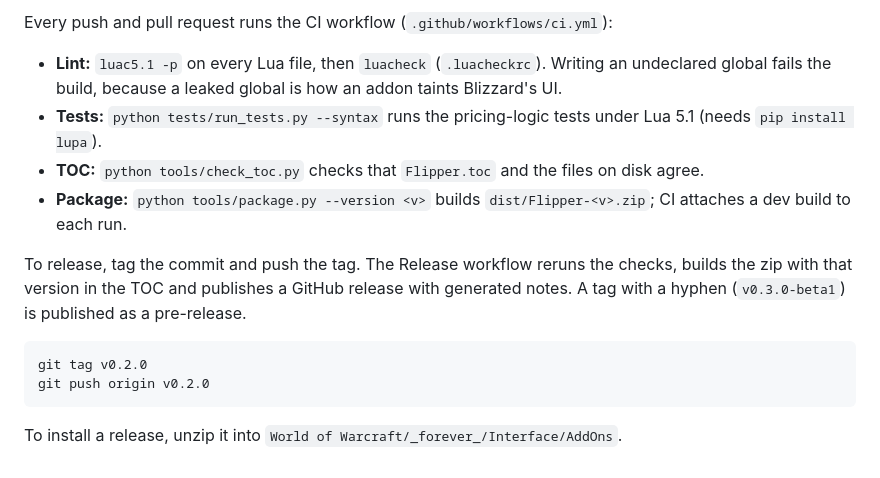
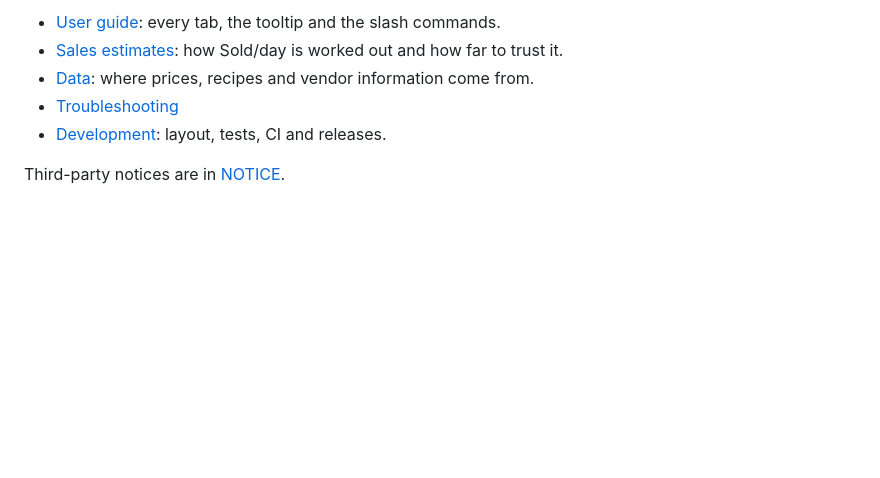
Before and after one commit to glholland/Flipper, a Markdown page: README.md, the part around one of its changes. Rendered like a GitHub page; blank space fills up the shorter version.

````diff
--- a/README.md
+++ b/README.md
@@ -45,16 +43,8 @@ Plan: `docs/superpowers/plans/2026-11-13-flipper.md`. Third-party notices: `NOTI
 
-Every push and pull request runs the CI workflow (`.github/workflows/ci.yml`):
+- [User guide](docs/guide.md): every tab, the tooltip and the slash commands.
+- [Sales estimates](docs/sales-estimates.md): how Sold/day is worked out and how far to trust it.
+- [Data](docs/data.md): where prices, recipes and vendor information come from.
+- [Troubleshooting](docs/troubleshooting.md)
+- [Development](docs/development.md): layout, tests, CI and releases.
 
-- **Lint:** `luac5.1 -p` on every Lua file, then `luacheck` (`.luacheckrc`). Writing an undeclared global fails the build, because a leaked global is how an addon taints Blizzard's UI.
-- **Tests:** `python tests/run_tests.py --syntax` runs the pricing-logic tests under Lua 5.1 (needs `pip install lupa`).
-- **TOC:** `python tools/check_toc.py` checks that `Flipper.toc` and the files on disk agree.
-- **Package:** `python tools/package.py --version <v>` builds `dist/Flipper-<v>.zip`; CI attaches a dev build to each run.
-
-To release, tag the commit and push the tag. The Release workflow reruns the checks, builds the zip with that version in the TOC and publishes a GitHub release with generated notes. A tag with a hyphen (`v0.3.0-beta1`) is published as a pre-release.
-
-```
-git tag v0.2.0
-git push origin v0.2.0
-```
-
-To install a release, unzip it into `World of Warcraft/_forever_/Interface/AddOns`.
+Third-party notices are in [NOTICE](NOTICE).
````
Also changed, not shown: other parts of README.md (+28 -30 lines), docs/data.md (added, +46 -0 lines), docs/development.md (added, +82 -0 lines), docs/guide.md (added, +111 -0 lines), docs/sales-estimates.md (added, +32 -0 lines), docs/troubleshooting.md (added, +26 -0 lines), docs/images/bags.png (added), docs/images/buy-from-vendor.png (added), docs/images/history-item.png (added), docs/images/sell-to-vendor-scan.png (added), 1 other file.
